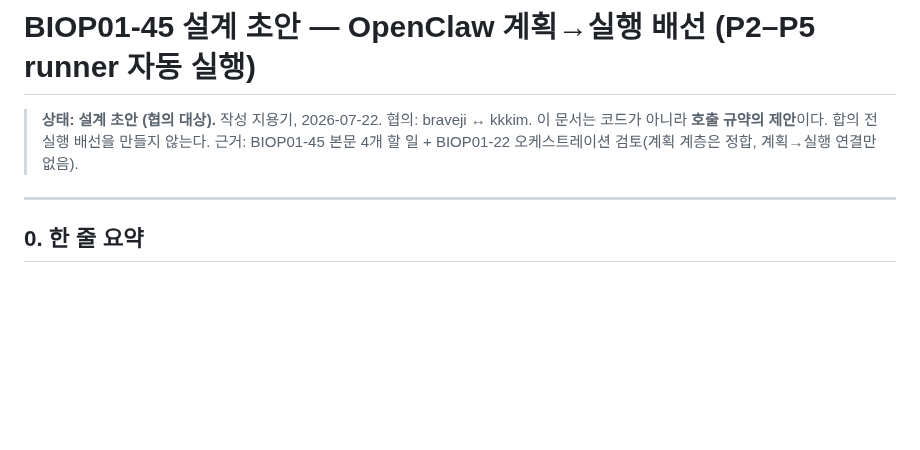
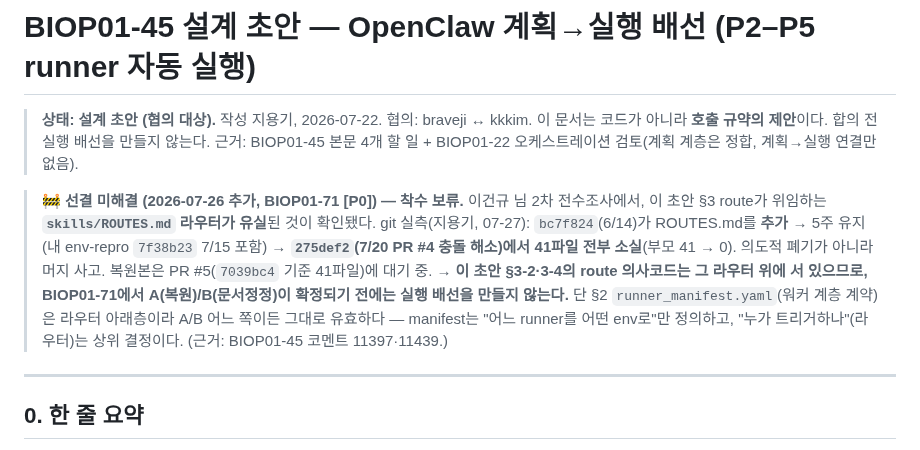
Before and after one commit to biospin/BioProject01, a Markdown page: pipeline/hspc-velocity-benchmark/ORCHESTRATION-WIRING-DESIGN.md, the part around the change. Drawn GitHub-style; blank space fills up the shorter version.

Commit message:
docs: BIOP01-45 설계초안에 선결 경고(BIOP01-71 라우터 유실) — skills/ROUTES.md가 275def2(PR#4)에서 유실됨을 git 실측 확인(내 7/15 env-repro 포함), A/B 확정 전 실행배선 보류. 단 runner_manifest는 워커층이라 A/B 무관하게 유효 명시

```diff
--- a/pipeline/hspc-velocity-benchmark/ORCHESTRATION-WIRING-DESIGN.md
+++ b/pipeline/hspc-velocity-benchmark/ORCHESTRATION-WIRING-DESIGN.md
@@ -3,6 +3,16 @@
 > **상태: 설계 초안 (협의 대상).** 작성 지용기, 2026-07-22. 협의: braveji ↔ kkkim.
 > 이 문서는 코드가 아니라 **호출 규약의 제안**이다. 합의 전 실행 배선을 만들지 않는다.
 > 근거: BIOP01-45 본문 4개 할 일 + BIOP01-22 오케스트레이션 검토(계획 계층은 정합, 계획→실행 연결만 없음).
+
+> 🚧 **선결 미해결 (2026-07-26 추가, BIOP01-71 [P0]) — 착수 보류.**
+> 이건규 님 2차 전수조사에서, 이 초안 §3 route가 위임하는 **`skills/ROUTES.md` 라우터가 유실**된 것이 확인됐다.
+> git 실측(지용기, 07-27): `bc7f824`(6/14)가 ROUTES.md를 **추가** → 5주 유지(내 env-repro `7f38b23` 7/15 포함)
+> → **`275def2`(7/20 PR #4 충돌 해소)에서 41파일 전부 소실**(부모 41 → 0). 의도적 폐기가 아니라 머지 사고.
+> 복원본은 PR #5(`7039bc4` 기준 41파일)에 대기 중.
+> **→ 이 초안 §3-2·3-4의 route 의사코드는 그 라우터 위에 서 있으므로, BIOP01-71에서 A(복원)/B(문서정정)이
+> 확정되기 전에는 실행 배선을 만들지 않는다.** 단 §2 `runner_manifest.yaml`(워커 계층 계약)은 라우터
+> 아래층이라 A/B 어느 쪽이든 그대로 유효하다 — manifest는 "어느 runner를 어떤 env로"만 정의하고,
+> "누가 트리거하나"(라우터)는 상위 결정이다. (근거: BIOP01-45 코멘트 11397·11439.)
 
 ---
 
```
